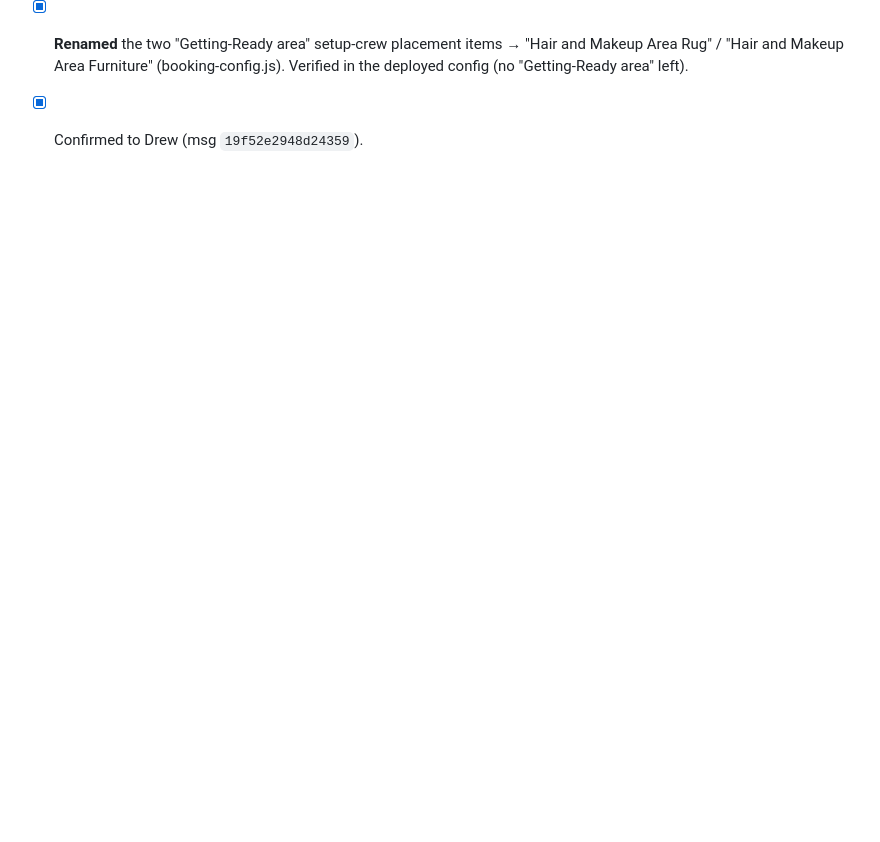
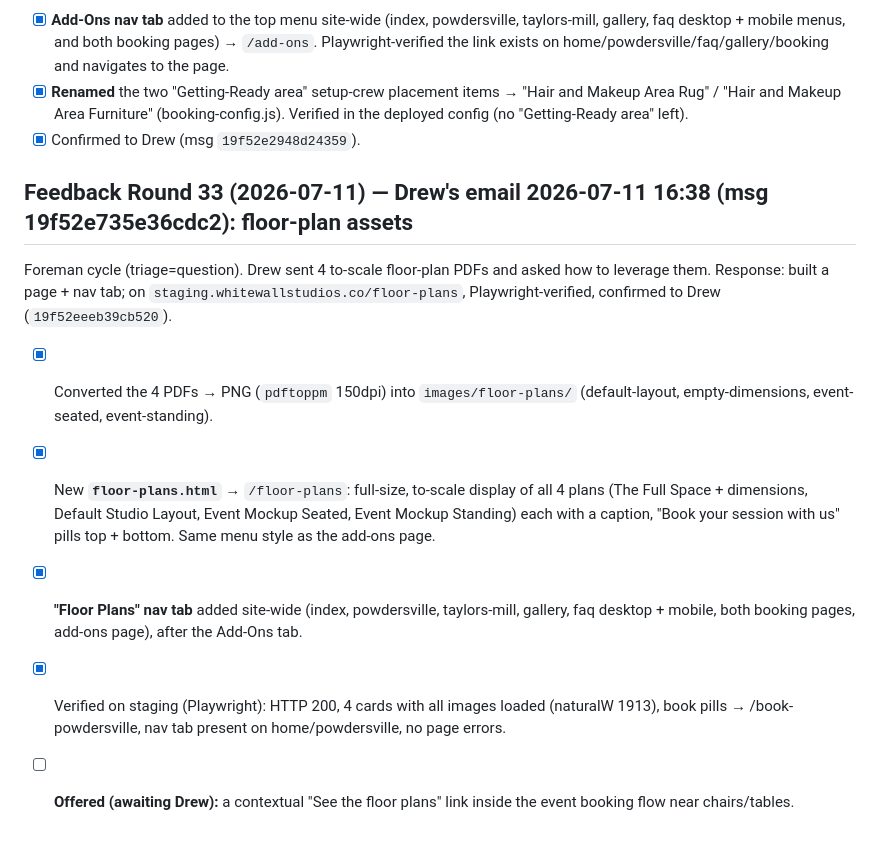
Before and after one commit to smithandrewk/white-wall-mockup, a Markdown page: client/revision-status.md, the part around the change. Rendered like a GitHub page; blank space fills up the shorter version.

Commit message:
revision-status: Round 33 — floor plans page + nav tab
Co-Authored-By: Claude Opus 4.8 (1M context) <noreply@anthropic.com>
Claude-Session: https://claude.ai/code/session_01Y2R1PzEBfGuUYVgTtjtpy7

```diff
--- a/client/revision-status.md
+++ b/client/revision-status.md
@@ -631,3 +631,13 @@ Foreman cycle. Drew: a standalone informational "Add-ons" page so anyone can see
 - [x] **Add-Ons nav tab** added to the top menu site-wide (index, powdersville, taylors-mill, gallery, faq desktop + mobile menus, and both booking pages) → `/add-ons`. Playwright-verified the link exists on home/powdersville/faq/gallery/booking and navigates to the page.
 - [x] **Renamed** the two "Getting-Ready area" setup-crew placement items → "Hair and Makeup Area Rug" / "Hair and Makeup Area Furniture" (booking-config.js). Verified in the deployed config (no "Getting-Ready area" left).
 - [x] Confirmed to Drew (msg `19f52e2948d24359`).
+
+## Feedback Round 33 (2026-07-11) — Drew's email 2026-07-11 16:38 (msg 19f52e735e36cdc2): floor-plan assets
+
+Foreman cycle (triage=question). Drew sent 4 to-scale floor-plan PDFs and asked how to leverage them. Response: built a page + nav tab; on `staging.whitewallstudios.co/floor-plans`, Playwright-verified, confirmed to Drew (`19f52eeeb39cb520`).
+
+- [x] Converted the 4 PDFs → PNG (`pdftoppm` 150dpi) into `images/floor-plans/` (default-layout, empty-dimensions, event-seated, event-standing).
+- [x] New **`floor-plans.html`** → `/floor-plans`: full-size, to-scale display of all 4 plans (The Full Space + dimensions, Default Studio Layout, Event Mockup Seated, Event Mockup Standing) each with a caption, "Book your session with us" pills top + bottom. Same menu style as the add-ons page.
+- [x] **"Floor Plans" nav tab** added site-wide (index, powdersville, taylors-mill, gallery, faq desktop + mobile, both booking pages, add-ons page), after the Add-Ons tab.
+- [x] Verified on staging (Playwright): HTTP 200, 4 cards with all images loaded (naturalW 1913), book pills → /book-powdersville, nav tab present on home/powdersville, no page errors.
+- [ ] **Offered (awaiting Drew):** a contextual "See the floor plans" link inside the event booking flow near chairs/tables.
```
